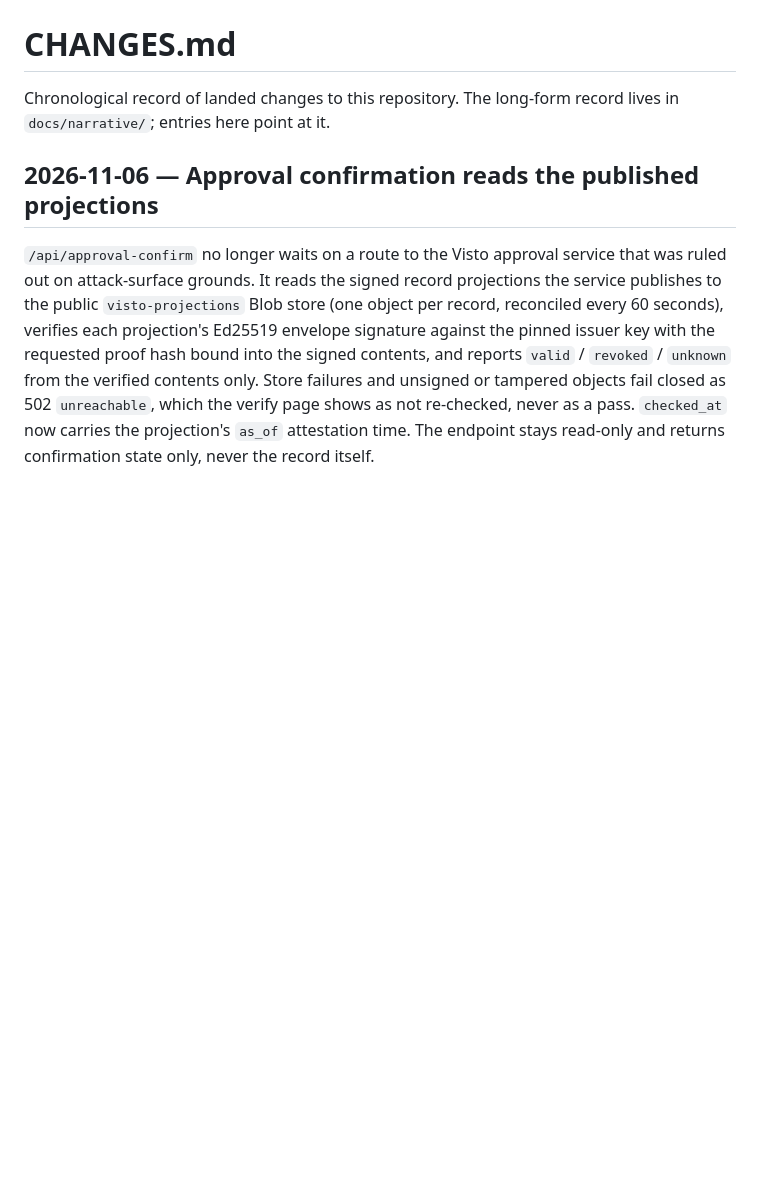
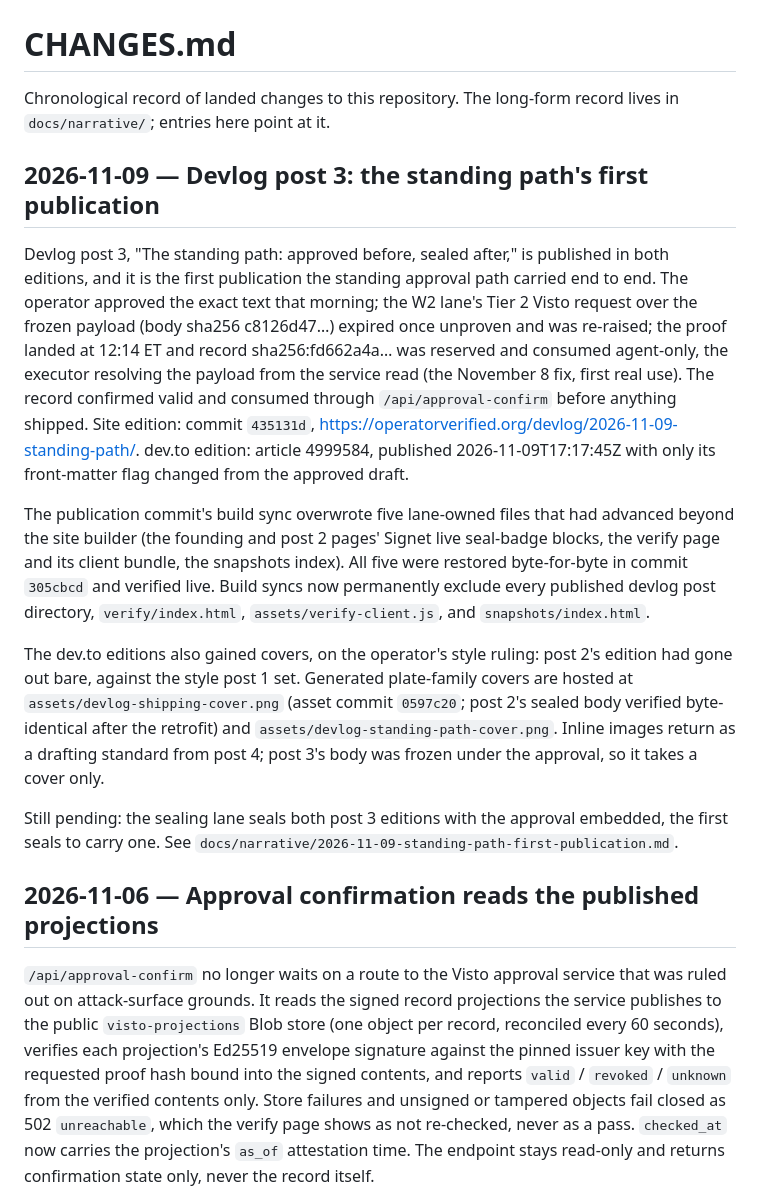
Before and after one commit to niclydon/operator-verified-site, a Markdown page: CHANGES.md, the part around the change. GitHub-like rendering; blank space fills up the shorter version.

Commit message:
Narrative and changes record: the standing path's first publication (devlog post 3)

```diff
--- a/CHANGES.md
+++ b/CHANGES.md
@@ -3,6 +3,45 @@
 Chronological record of landed changes to this repository. The
 long-form record lives in `docs/narrative/`; entries here point
 at it.
+
+## 2026-11-09 — Devlog post 3: the standing path's first publication
+
+Devlog post 3, "The standing path: approved before, sealed
+after," is published in both editions, and it is the first
+publication the standing approval path carried end to end. The
+operator approved the exact text that morning; the W2 lane's
+Tier 2 Visto request over the frozen payload (body sha256
+c8126d47…) expired once unproven and was re-raised; the proof
+landed at 12:14 ET and record sha256:fd662a4a… was reserved and
+consumed agent-only, the executor resolving the payload from the
+service read (the November 8 fix, first real use). The record
+confirmed valid and consumed through `/api/approval-confirm`
+before anything shipped. Site edition: commit `435131d`,
+https://operatorverified.org/devlog/2026-11-09-standing-path/.
+dev.to edition: article 4999584, published 2026-11-09T17:17:45Z
+with only its front-matter flag changed from the approved draft.
+
+The publication commit's build sync overwrote five lane-owned
+files that had advanced beyond the site builder (the founding
+and post 2 pages' Signet live seal-badge blocks, the verify
+page and its client bundle, the snapshots index). All five were
+restored byte-for-byte in commit `305cbcd` and verified live.
+Build syncs now permanently exclude every published devlog post
+directory, `verify/index.html`, `assets/verify-client.js`, and
+`snapshots/index.html`.
+
+The dev.to editions also gained covers, on the operator's style
+ruling: post 2's edition had gone out bare, against the style
+post 1 set. Generated plate-family covers are hosted at
+`assets/devlog-shipping-cover.png` (asset commit `0597c20`;
+post 2's sealed body verified byte-identical after the
+retrofit) and `assets/devlog-standing-path-cover.png`. Inline
+images return as a drafting standard from post 4; post 3's body
+was frozen under the approval, so it takes a cover only.
+
+Still pending: the sealing lane seals both post 3 editions with
+the approval embedded, the first seals to carry one. See
+`docs/narrative/2026-11-09-standing-path-first-publication.md`.
 
 ## 2026-11-06 — Approval confirmation reads the published projections
 
```
Also changed, not shown: docs/narrative/2026-11-09-standing-path-first-publication.md (added, +292 -0 lines).
